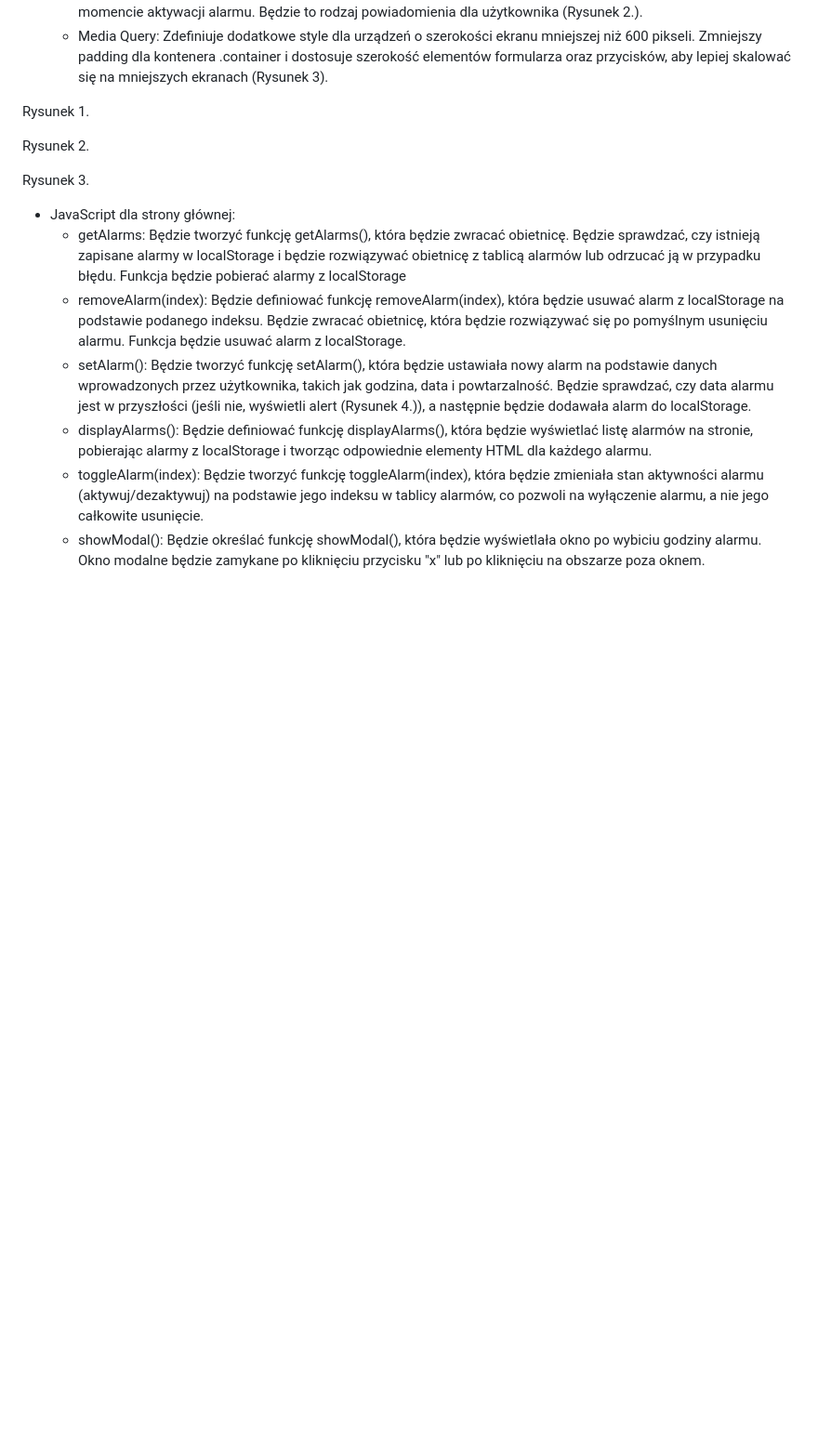
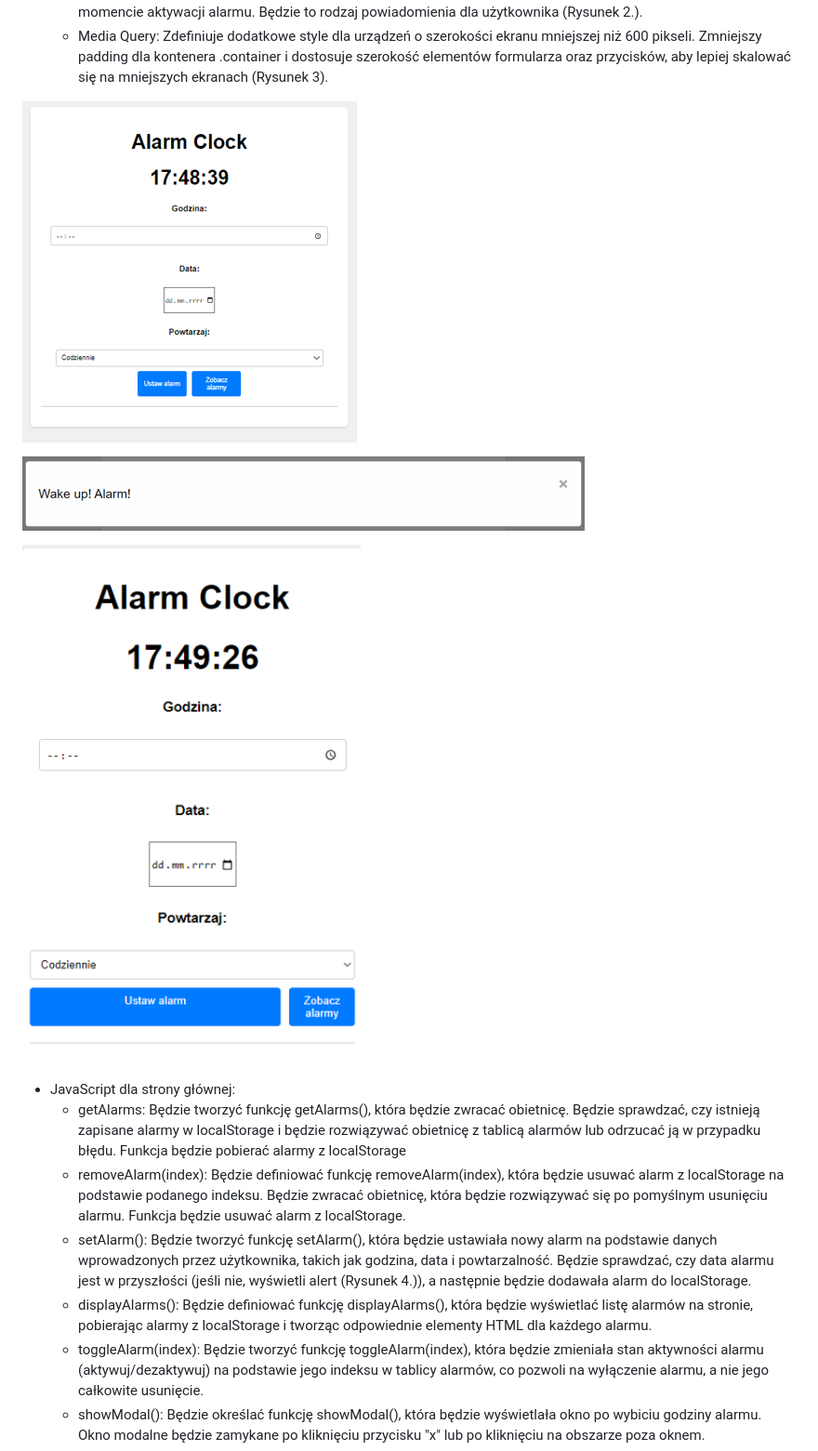
Before and after one commit to LukaszWoloszyn/alarm-clock-app, a Markdown page: README.md, the part around one of its changes. Shown at 93% size. Drawn GitHub-style; blank space fills up the shorter version.

```diff
--- a/README.md
+++ b/README.md
@@ -28,17 +28,11 @@ Struktura HTML, CSS i JS:
   - Modal: Ten element, o identyfikatorze myModal, zaprezentuje okno modalne, które pojawi się na ekranie w momencie aktywacji alarmu. Będzie to rodzaj powiadomienia dla użytkownika (Rysunek 2.).
   - Media Query: Zdefiniuje dodatkowe style dla urządzeń o szerokości ekranu mniejszej niż 600 pikseli. Zmniejszy padding dla kontenera .container i dostosuje szerokość elementów formularza oraz przycisków, aby lepiej skalować się na mniejszych ekranach (Rysunek 3).
 
+![Wygląd aplikacji](img/img1.png)
 
+![Wygląd aplikacji](img/img2.png)
 
-Rysunek 1.
-
-
-
-Rysunek 2.
-
-
-
-Rysunek 3.
+![Wygląd aplikacji](img/img3.png)
 
 - JavaScript dla strony głównej:
   - getAlarms: Będzie tworzyć funkcję getAlarms(), która będzie zwracać obietnicę. Będzie sprawdzać, czy istnieją zapisane alarmy w localStorage i będzie rozwiązywać obietnicę z tablicą alarmów lub odrzucać ją w przypadku błędu. Funkcja będzie pobierać alarmy z localStorage
```
Also changed, not shown: other parts of README.md (+6 -16 lines).
